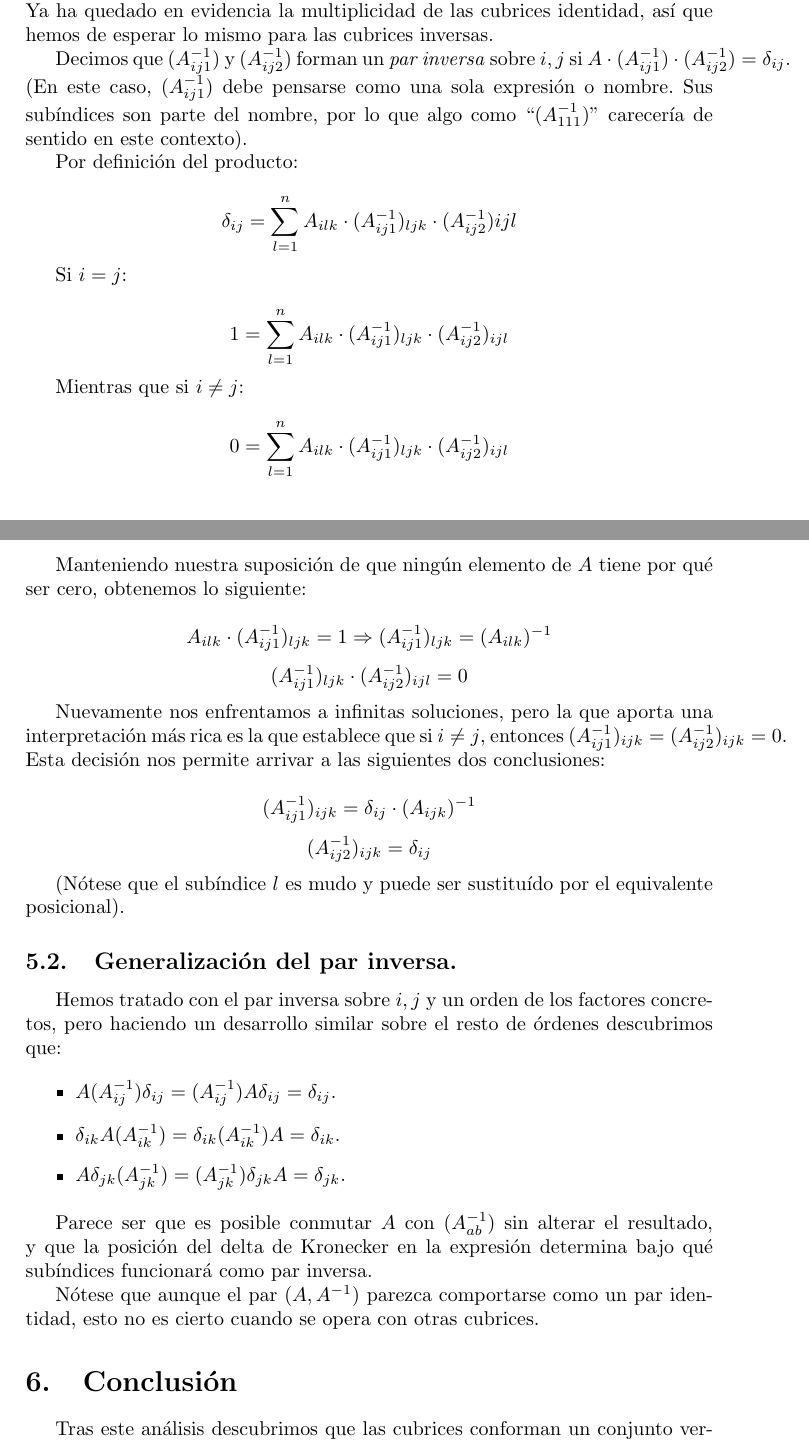
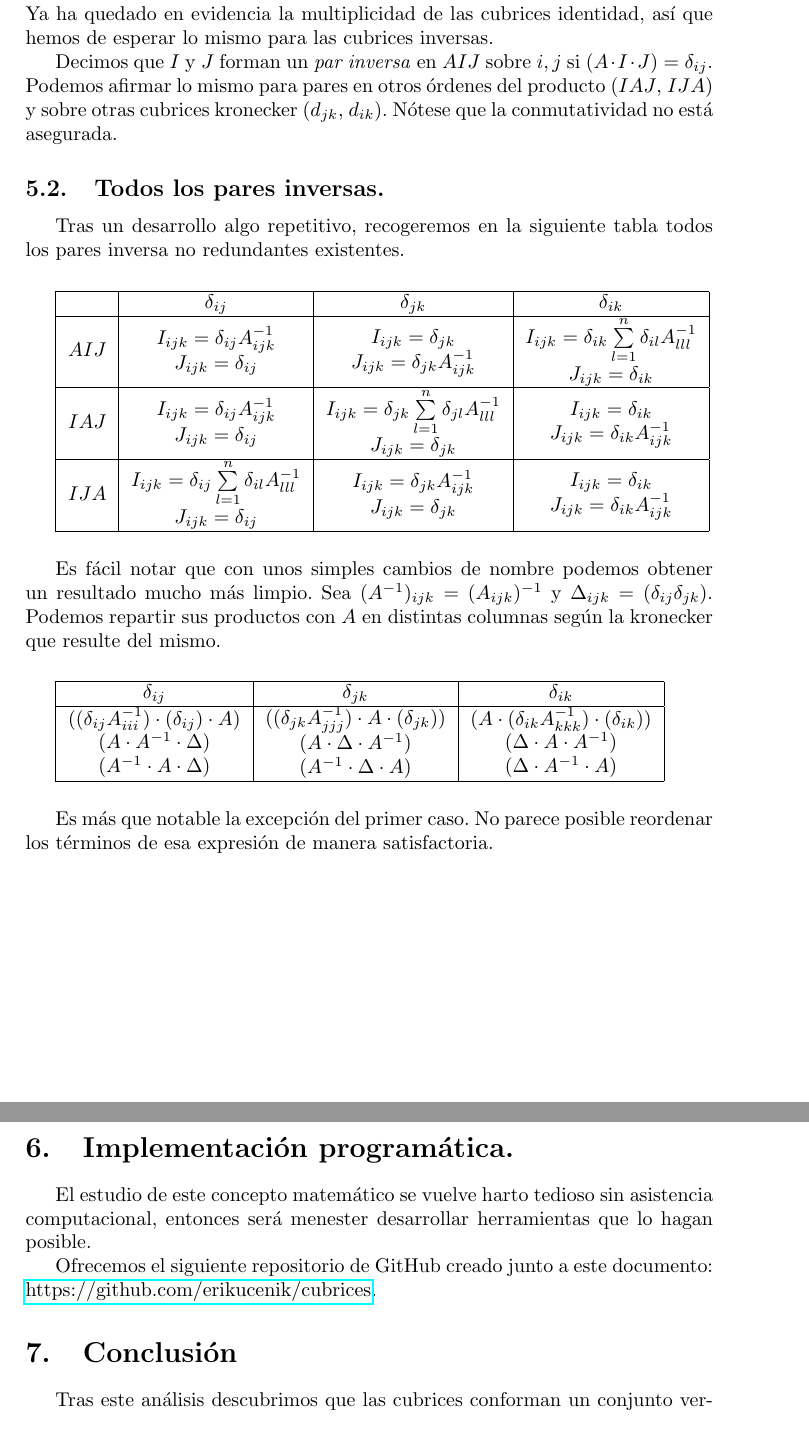
Before and after one commit to erikucenik/cubrices-paper, a LaTeX paper (cubrices.tex): two parts of pages 10 and 11 of 14 before the commit and two parts of pages 11 and 12 of 15 after it, joined at a grey line, cut so that both start at the same text. Compiled offline with pdfLaTeX.

Commit message:
Add identity cubrices and update .gitignore.

```diff
--- a/cubrices.tex
+++ b/cubrices.tex
@@ -3,6 +3,7 @@
 \author{Erik López de la Fuente}
 \date{\today}
 
+\usepackage[table]{xcolor}
 \usepackage[utf8]{inputenc}
 \usepackage[spanish]{babel}
 \usepackage{amsmath}
@@ -10,6 +11,8 @@
 \usepackage{enumerate}
 \usepackage{graphicx}
 \usepackage{float}
+\usepackage{makecell}
+\usepackage{hyperref}
 
 \counterwithin*{equation}{section}
 \counterwithin*{equation}{subsection}
@@ -229,6 +234,54 @@ Sea como fuere, es intrigante observar los patrones dibujados por cada Kronecker
 \subsection{Par inversa.}
 
 Al igual que antes, buscamos inspiración en el área de las matrices, donde la matriz inversa $A^{-1}$ a otra matriz $A$ es aquélla que satisface que ${A\cdot A^{-1} = A^{-1} \cdot A = I}$. Ya ha quedado en evidencia la multiplicidad de las cubrices identidad, así que hemos de esperar lo mismo para las cubrices inversas.
+
+Decimos que $I$ y $J$ forman un \textit{par inversa} en $AIJ$ sobre $i, j$ si $(A\cdot I \cdot J) = \delta_{ij}$. Podemos afirmar lo mismo para pares en otros órdenes del producto ($IAJ$, $IJA$) y sobre otras cubrices kronecker ($d_{jk}$, $d_{ik}$). Nótese que la conmutatividad no está asegurada.
+
+\subsection{Todos los pares inversas.}
+
+Tras un desarrollo algo repetitivo, recogeremos en la siguiente tabla todos los pares inversa no redundantes existentes.
+
+\vspace{0.5cm}
+
+\begin{tabular}{ |c|c|c|c| }
+	\hline
+		  & $\delta_{ij}$      & $\delta_{jk}$       & $\delta_{ik}$ \\
+	\hline
+	$AIJ$ & \makecell{$I_{ijk} = \delta_{ij} A_{ijk}^{-1}$ \\ $J_{ijk} = \delta_{ij}$}                          & \makecell{$I_{ijk} = \delta_{jk}$ \\ $J_{ijk} = \delta_{jk} A_{ijk}^{-1}$}                          & \makecell{$I_{ijk} = \delta_{ik} \sum\limits^n_{l=1}\delta_{il} A_{lll}^{-1}$ \\ $J_{ijk} = \delta_{ik}$} \\
+	\hline
+	$IAJ$ & \makecell{$I_{ijk} = \delta_{ij} A_{ijk}^{-1}$ \\ $J_{ijk} = \delta_{ij}$}                          & \makecell{$I_{ijk} = \delta_{jk} \sum\limits^n_{l=1} \delta_{jl} A_{lll}^{-1}$ \\ $J_{ijk} = \delta_{jk}$} & \makecell{$I_{ijk} = \delta_{ik}$ \\ $J_{ijk} = \delta_{ik} A_{ijk}^{-1}$} \\
+	\hline
+	$IJA$ & \makecell{$I_{ijk} = \delta_{ij} \sum\limits^n_{l=1} \delta_{il} A_{lll}^{-1}$ \\ $J_{ijk} = \delta_{ij}$} & \makecell{$I_{ijk} = \delta_{jk} A_{ijk}^{-1}$ \\ $J_{ijk} = \delta_{jk}$}                          & \makecell{$I_{ijk} = \delta_{ik}$ \\ $J_{ijk} = \delta_{ik} A_{ijk}^{-1}$} \\
+	\hline
+\end{tabular}
+
+\vspace{0.5cm}
+
+Es fácil notar que con unos simples cambios de nombre podemos obtener un resultado mucho más limpio. Sea $(A^{-1})_{ijk} = (A_{ijk})^{-1}$ y $\Delta_{ijk} = (\delta_{ij}\delta_{jk})$. Podemos repartir sus productos con $A$ en distintas columnas según la kronecker que resulte del mismo.
+
+\vspace{0.5cm}
+\begin{tabular}{ |c|c|c| }
+	\hline
+	$\delta_{ij}$ & $\delta_{jk}$ & $\delta_{ik}$ \\
+	\hline
+	\makecell{$((\delta_{ij} A_{iii}^{-1}) \cdot (\delta_{ij}) \cdot A)$ \\ $(A \cdot A^{-1} \cdot \Delta)$ \\ $(A^{-1} \cdot A \cdot \Delta)$} &
+	\makecell{$((\delta_{jk} A_{jjj}^{-1}) \cdot A \cdot (\delta_{jk}))$ \\ $(A \cdot \Delta \cdot A^{-1})$ \\ $(A^{-1} \cdot \Delta \cdot A)$} &
+	\makecell{$(A \cdot (\delta_{ik} A_{kkk}^{-1}) \cdot (\delta_{ik}))$ \\ $(\Delta \cdot A \cdot A^{-1})$ \\ $(\Delta \cdot A^{-1} \cdot A)$} \\
+	\hline
+\end{tabular}
+\vspace{0.5cm}
+
+Es más que notable la excepción del primer caso. No parece posible reordenar los términos de esa expresión de manera satisfactoria.
+
+\newpage
+
+\section{Implementación programática.}
+
+El estudio de este concepto matemático se vuelve harto tedioso sin asistencia computacional, entonces será menester desarrollar herramientas que lo hagan posible.
+
+Ofrecemos el siguiente repositorio de GitHub creado junto a este documento: \href{https://github.com/erikucenik/cubrices}{https://github.com/erikucenik/cubrices}.
+
+\iffalse
 
 Decimos que $(A_{ij1}^{-1})$ y $(A_{ij2}^{-1})$ forman un \textit{par inversa} sobre $i,j$ si ${A\cdot (A_{ij1}^{-1}) \cdot (A_{ij2}^{-1}) = \delta_{ij}}$. (En este caso, $(A_{ij1}^{-1})$ debe pensarse como una sola expresión o nombre. Sus subíndices son parte del nombre, por lo que algo como ``$(A_{111}^{-1})$'' carecería de sentido en este contexto).
 
@@ -269,6 +322,8 @@ Hemos tratado con el par inversa sobre $i, j$ y un orden de los factores concret
 Parece ser que es posible conmutar $A$ con $(A_{ab}^{-1})$ sin alterar el resultado, y que la posición del delta de Kronecker en la expresión determina bajo qué subíndices funcionará como par inversa.
 
 Nótese que aunque el par $(A, A^{-1})$ parezca comportarse como un par identidad, esto no es cierto cuando se opera con otras cubrices.
+
+\fi
 
 \section{Conclusión}
 
```
Also changed, not shown: cubrices.tex (12 more changed lines), 1 other file.
